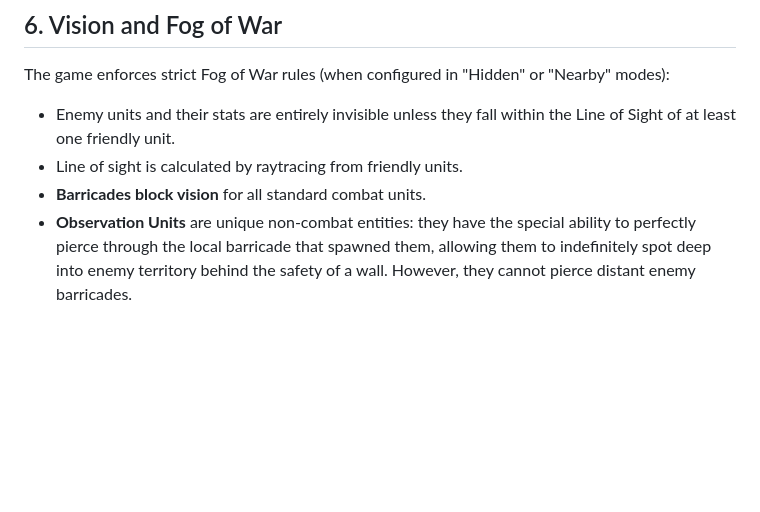
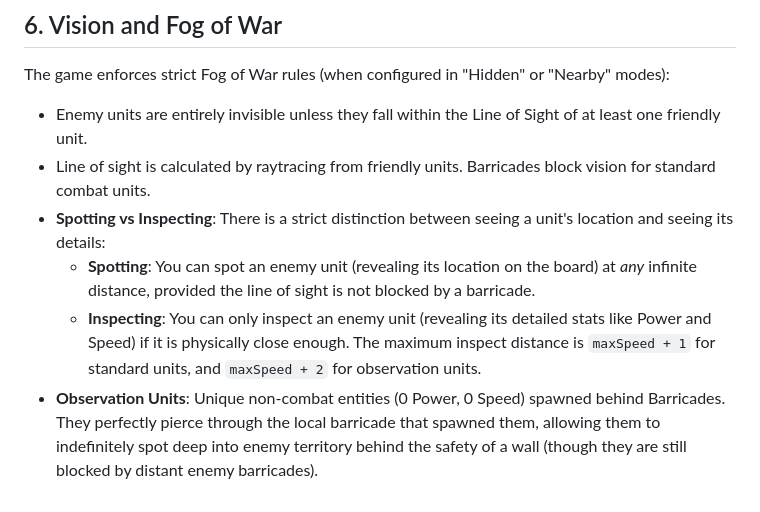
Before and after one commit to nircarmel/HexInvaders, a Markdown page: Game_Overview.md, the part around the change. GitHub-like rendering; blank space fills up the shorter version.

Commit message:
Update Game_Overview.md explicitly documenting the Spotting vs Inspecting radius differences

```diff
--- a/Game_Overview.md
+++ b/Game_Overview.md
@@ -38,7 +38,9 @@ An active combat unit can intentionally sacrifice itself to convert a set of til
 
 ## 6. Vision and Fog of War
 The game enforces strict Fog of War rules (when configured in "Hidden" or "Nearby" modes):
-- Enemy units and their stats are entirely invisible unless they fall within the Line of Sight of at least one friendly unit.
-- Line of sight is calculated by raytracing from friendly units.
-- **Barricades block vision** for all standard combat units.
-- **Observation Units** are unique non-combat entities: they have the special ability to perfectly pierce through the local barricade that spawned them, allowing them to indefinitely spot deep into enemy territory behind the safety of a wall. However, they cannot pierce distant enemy barricades.
+- Enemy units are entirely invisible unless they fall within the Line of Sight of at least one friendly unit.
+- Line of sight is calculated by raytracing from friendly units. Barricades block vision for standard combat units.
+- **Spotting vs Inspecting**: There is a strict distinction between seeing a unit's location and seeing its details:
+  - **Spotting**: You can spot an enemy unit (revealing its location on the board) at *any* infinite distance, provided the line of sight is not blocked by a barricade.
+  - **Inspecting**: You can only inspect an enemy unit (revealing its detailed stats like Power and Speed) if it is physically close enough. The maximum inspect distance is `maxSpeed + 1` for standard units, and `maxSpeed + 2` for observation units.
+- **Observation Units**: Unique non-combat entities (0 Power, 0 Speed) spawned behind Barricades. They perfectly pierce through the local barricade that spawned them, allowing them to indefinitely spot deep into enemy territory behind the safety of a wall (though they are still blocked by distant enemy barricades).
```
